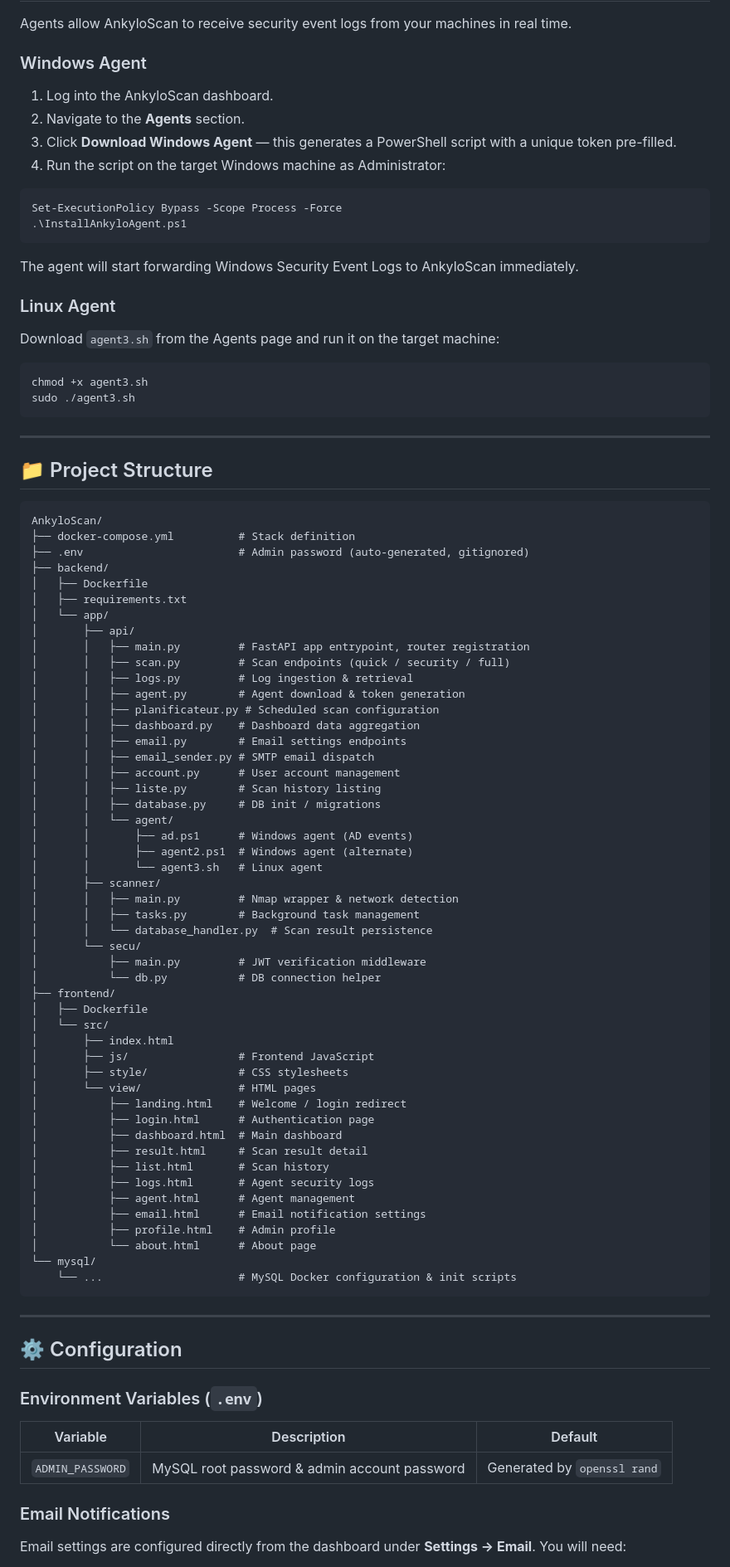
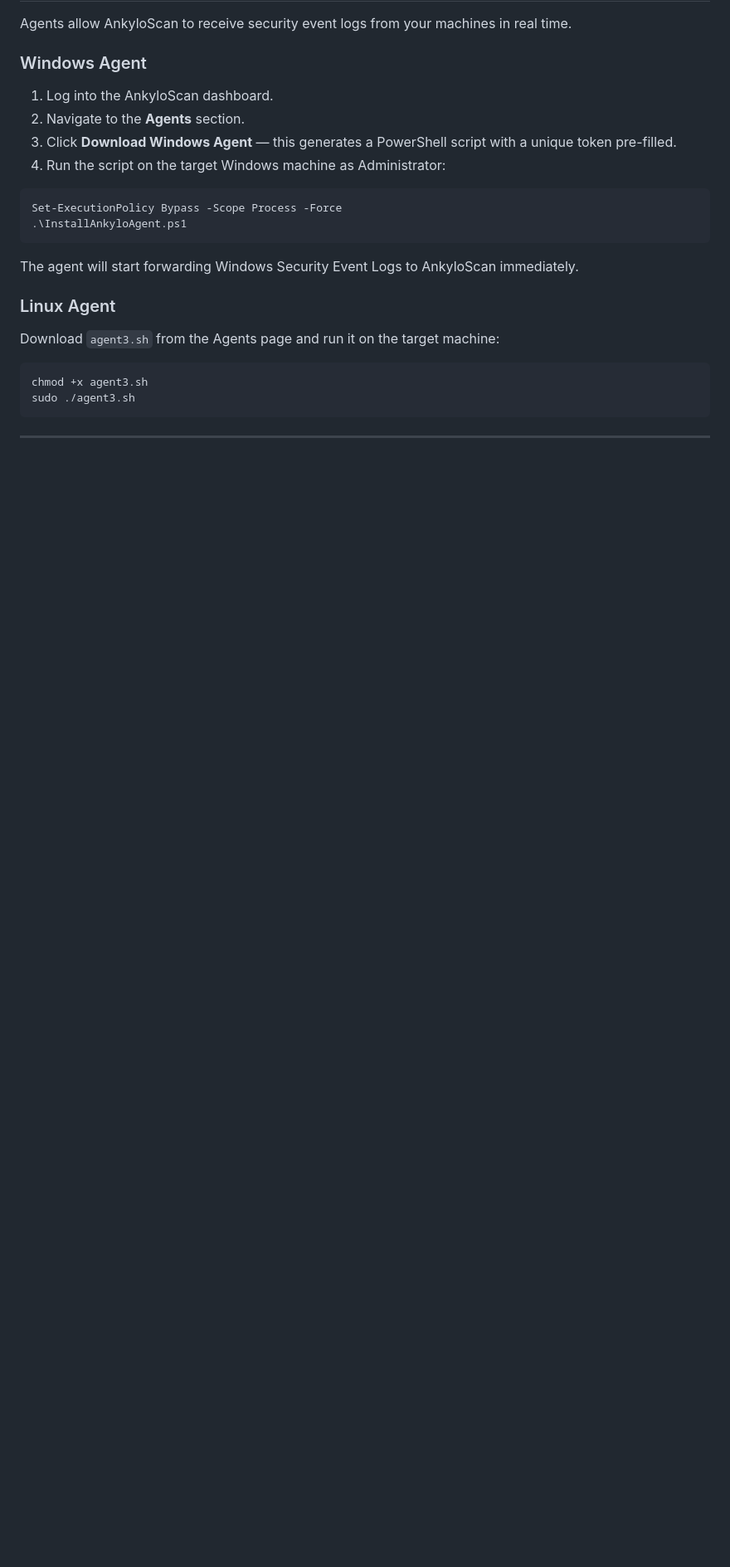
Before and after one commit to DotAdrien/AnkyloScan, a Markdown page: 2.md, the part around one of its changes. Shown at 83% size. Drawn GitHub-style; blank space fills up the shorter version.

````diff
--- a/2.md
+++ b/2.md
@@ -200,71 +200,3 @@ sudo ./agent3.sh
 ```
 ---
 
-## 📁 Project Structure
-
-```
-AnkyloScan/
-├── docker-compose.yml          # Stack definition
-├── .env                        # Admin password (auto-generated, gitignored)
-├── backend/
-│   ├── Dockerfile
-│   ├── requirements.txt
-│   └── app/
-│       ├── api/
-│       │   ├── main.py         # FastAPI app entrypoint, router registration
-│       │   ├── scan.py         # Scan endpoints (quick / security / full)
-│       │   ├── logs.py         # Log ingestion & retrieval
-│       │   ├── agent.py        # Agent download & token generation
-│       │   ├── planificateur.py # Scheduled scan configuration
-│       │   ├── dashboard.py    # Dashboard data aggregation
-│       │   ├── email.py        # Email settings endpoints
-│       │   ├── email_sender.py # SMTP email dispatch
-│       │   ├── account.py      # User account management
-│       │   ├── liste.py        # Scan history listing
-│       │   ├── database.py     # DB init / migrations
-│       │   └── agent/
-│       │       ├── ad.ps1      # Windows agent (AD events)
-│       │       ├── agent2.ps1  # Windows agent (alternate)
-│       │       └── agent3.sh   # Linux agent
-│       ├── scanner/
-│       │   ├── main.py         # Nmap wrapper & network detection
-│       │   ├── tasks.py        # Background task management
-│       │   └── database_handler.py  # Scan result persistence
-│       └── secu/
-│           ├── main.py         # JWT verification middleware
-│           └── db.py           # DB connection helper
-├── frontend/
-│   ├── Dockerfile
-│   └── src/
-│       ├── index.html
-│       ├── js/                 # Frontend JavaScript
-│       ├── style/              # CSS stylesheets
-│       └── view/               # HTML pages
-│           ├── landing.html    # Welcome / login redirect
-│           ├── login.html      # Authentication page
-│           ├── dashboard.html  # Main dashboard
-│           ├── result.html     # Scan result detail
-│           ├── list.html       # Scan history
-│           ├── logs.html       # Agent security logs
-│           ├── agent.html      # Agent management
-│           ├── email.html      # Email notification settings
-│           ├── profile.html    # Admin profile
-│           └── about.html      # About page
-└── mysql/
-    └── ...                     # MySQL Docker configuration & init scripts
-```
-
----
-
-## ⚙️ Configuration
-
-### Environment Variables (`.env`)
-
-| Variable | Description | Default |
-|---|---|---|
-| `ADMIN_PASSWORD` | MySQL root password & admin account password | Generated by `openssl rand` |
-
-### Email Notifications
-
-Email settings are configured directly from the dashboard under **Settings → Email**. You will need:
-
````
Also changed, not shown: other parts of 2.md (+0 -28 lines).
